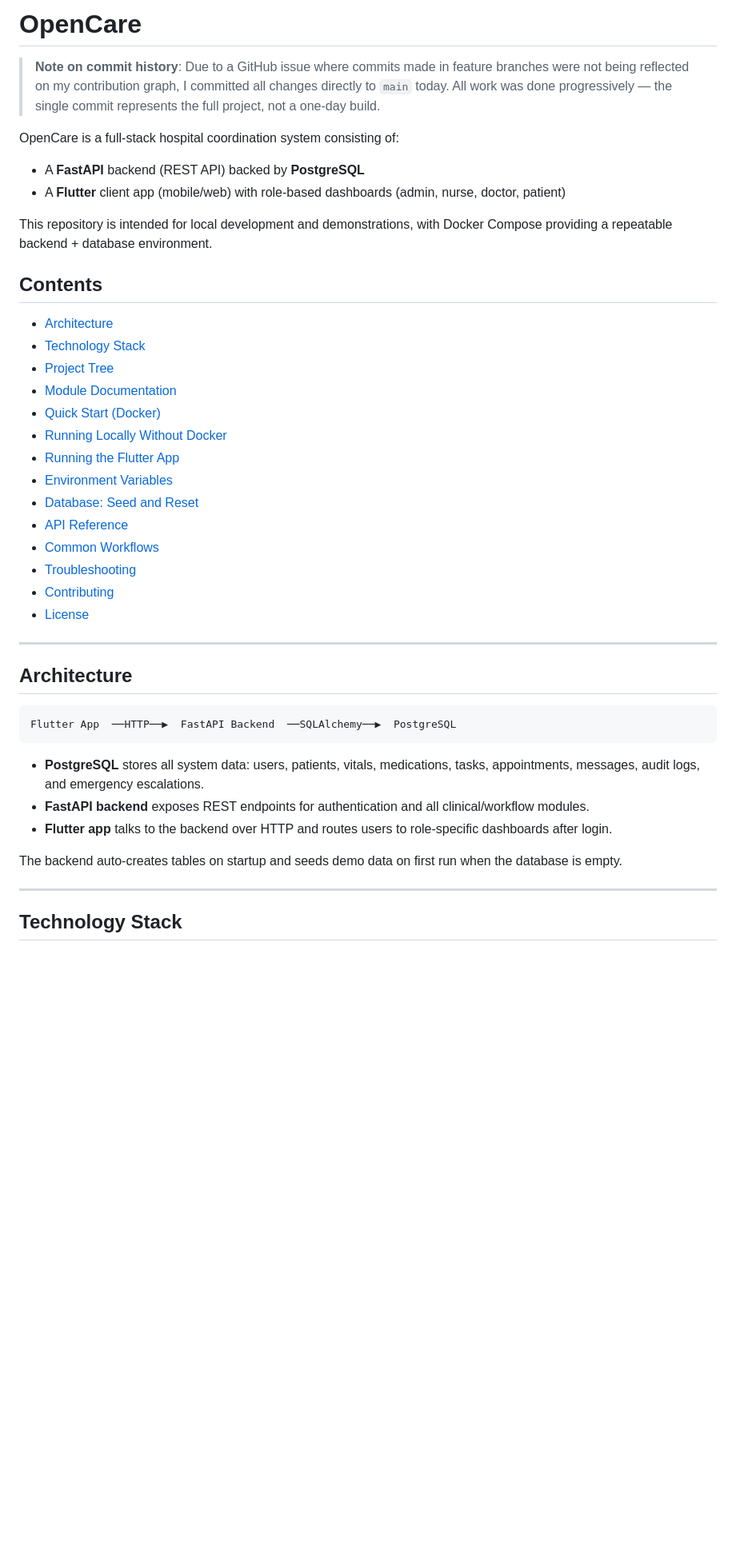
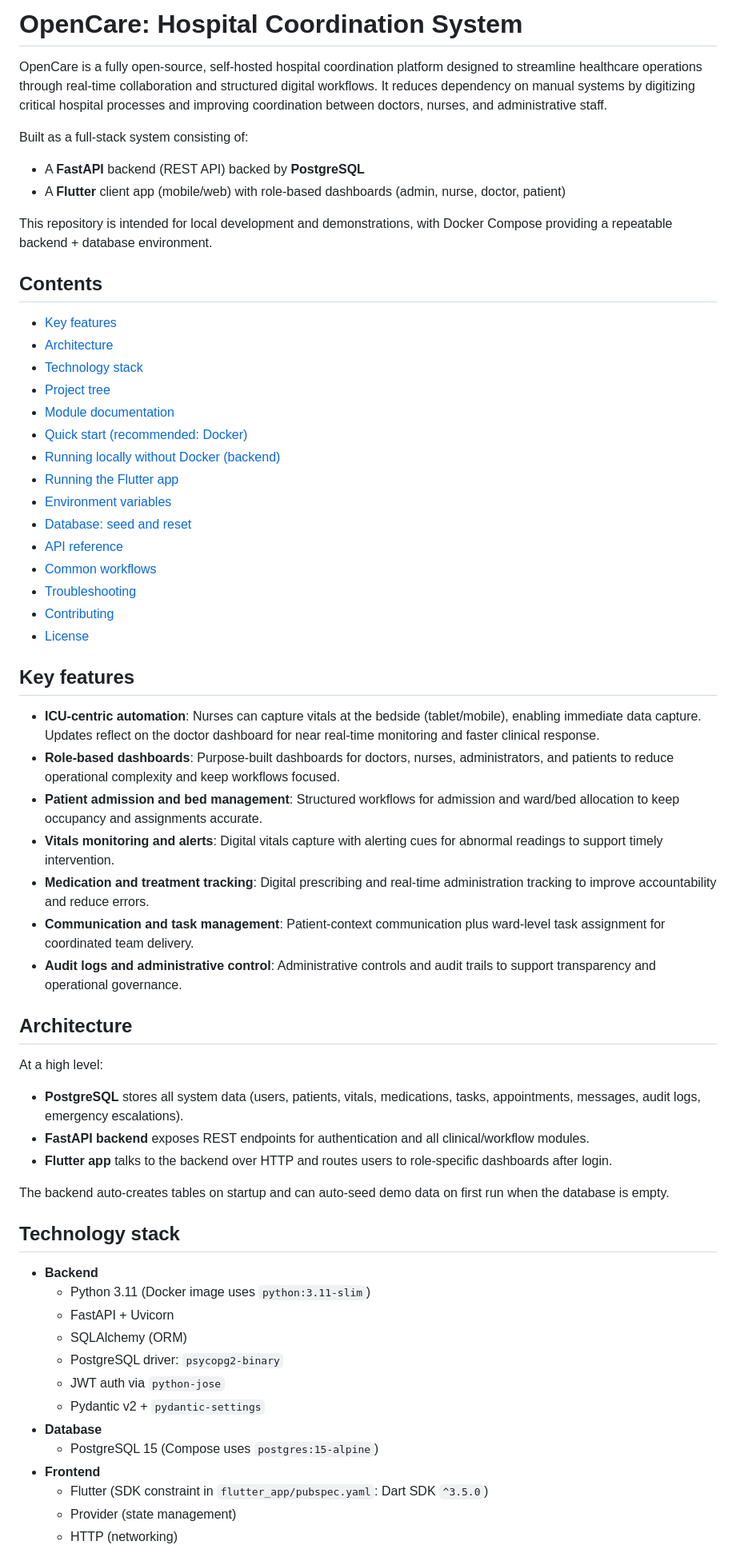
Before and after one commit to ANNI160/OpenCare-Interoperable-Hospital-Ecosystem, a Markdown page: README.md, the part around one of its changes. Shown at 80% size. Rendered like a GitHub page; blank space fills up the shorter version.

````diff
--- a/README.md
+++ b/README.md
@@ -1,8 +1,8 @@
-# OpenCare
+# OpenCare: Hospital Coordination System
 
-> **Note on commit history**: Due to a GitHub issue where commits made in feature branches were not being reflected on my contribution graph, I committed all changes directly to `main` today. All work was done progressively — the single commit represents the full project, not a one-day build.
+OpenCare is a fully open-source, self-hosted hospital coordination platform designed to streamline healthcare operations through real-time collaboration and structured digital workflows. It reduces dependency on manual systems by digitizing critical hospital processes and improving coordination between doctors, nurses, and administrative staff.
 
-OpenCare is a full-stack hospital coordination system consisting of:
+Built as a full-stack system consisting of:
 
 - A **FastAPI** backend (REST API) backed by **PostgreSQL**
 - A **Flutter** client app (mobile/web) with role-based dashboards (admin, nurse, doctor, patient)
@@ -11,36 +11,55 @@ This repository is intended for local development and demonstrations, with Docke
 
 ## Contents
 
+- [Key features](#key-features)
 - [Architecture](#architecture)
-- [Technology Stack](#technology-stack)
-- [Project Tree](#project-tree)
-- [Module Documentation](#module-documentation)
-- [Quick Start (Docker)](#quick-start-recommended-docker)
-- [Running Locally Without Docker](#running-locally-without-docker-backend)
-- [Running the Flutter App](#running-the-flutter-app)
-- [Environment Variables](#environment-variables)
-- [Database: Seed and Reset](#database-seed-and-reset)
-- [API Reference](#api-reference)
-- [Common Workflows](#common-workflows)
+- [Technology stack](#technology-stack)
+- [Project tree](#project-tree)
+- [Module documentation](#module-documentation)
+- [Quick start (recommended: Docker)](#quick-start-recommended-docker)
+- [Running locally without Docker (backend)](#running-locally-without-docker-backend)
+- [Running the Flutter app](#running-the-flutter-app)
+- [Environment variables](#environment-variables)
+- [Database: seed and reset](#database-seed-and-reset)
+- [API reference](#api-reference)
+- [Common workflows](#common-workflows)
 - [Troubleshooting](#troubleshooting)
 - [Contributing](#contributing)
 - [License](#license)
 
----
+## Key features
+
+- **ICU-centric automation**: Nurses can capture vitals at the bedside (tablet/mobile), enabling immediate data capture. Updates reflect on the doctor dashboard for near real-time monitoring and faster clinical response.
+- **Role-based dashboards**: Purpose-built dashboards for doctors, nurses, administrators, and patients to reduce operational complexity and keep workflows focused.
+- **Patient admission and bed management**: Structured workflows for admission and ward/bed allocation to keep occupancy and assignments accurate.
+- **Vitals monitoring and alerts**: Digital vitals capture with alerting cues for abnormal readings to support timely intervention.
+- **Medication and treatment tracking**: Digital prescribing and real-time administration tracking to improve accountability and reduce errors.
+- **Communication and task management**: Patient-context communication plus ward-level task assignment for coordinated team delivery.
+- **Audit logs and administrative control**: Administrative controls and audit trails to support transparency and operational governance.
 
 ## Architecture
 
-```
-Flutter App  ──HTTP──▶  FastAPI Backend  ──SQLAlchemy──▶  PostgreSQL
-```
+At a high level:
 
-- **PostgreSQL** stores all system data: users, patients, vitals, medications, tasks, appointments, messages, audit logs, and emergency escalations.
+- **PostgreSQL** stores all system data (users, patients, vitals, medications, tasks, appointments, messages, audit logs, emergency escalations).
 - **FastAPI backend** exposes REST endpoints for authentication and all clinical/workflow modules.
 - **Flutter app** talks to the backend over HTTP and routes users to role-specific dashboards after login.
 
-The backend auto-creates tables on startup and seeds demo data on first run when the database is empty.
+The backend auto-creates tables on startup and can auto-seed demo data on first run when the database is empty.
 
----
+## Technology stack
 
-## Technology Stack
+- **Backend**
+  - Python 3.11 (Docker image uses `python:3.11-slim`)
+  - FastAPI + Uvicorn
+  - SQLAlchemy (ORM)
+  - PostgreSQL driver: `psycopg2-binary`
+  - JWT auth via `python-jose`
+  - Pydantic v2 + `pydantic-settings`
+- **Database**
+  - PostgreSQL 15 (Compose uses `postgres:15-alpine`)
+- **Frontend**
+  - Flutter (SDK constraint in `flutter_app/pubspec.yaml`: Dart SDK `^3.5.0`)
+  - Provider (state management)
+  - HTTP (networking)
 
````
Also changed, not shown: other parts of README.md (+105 -112 lines).
